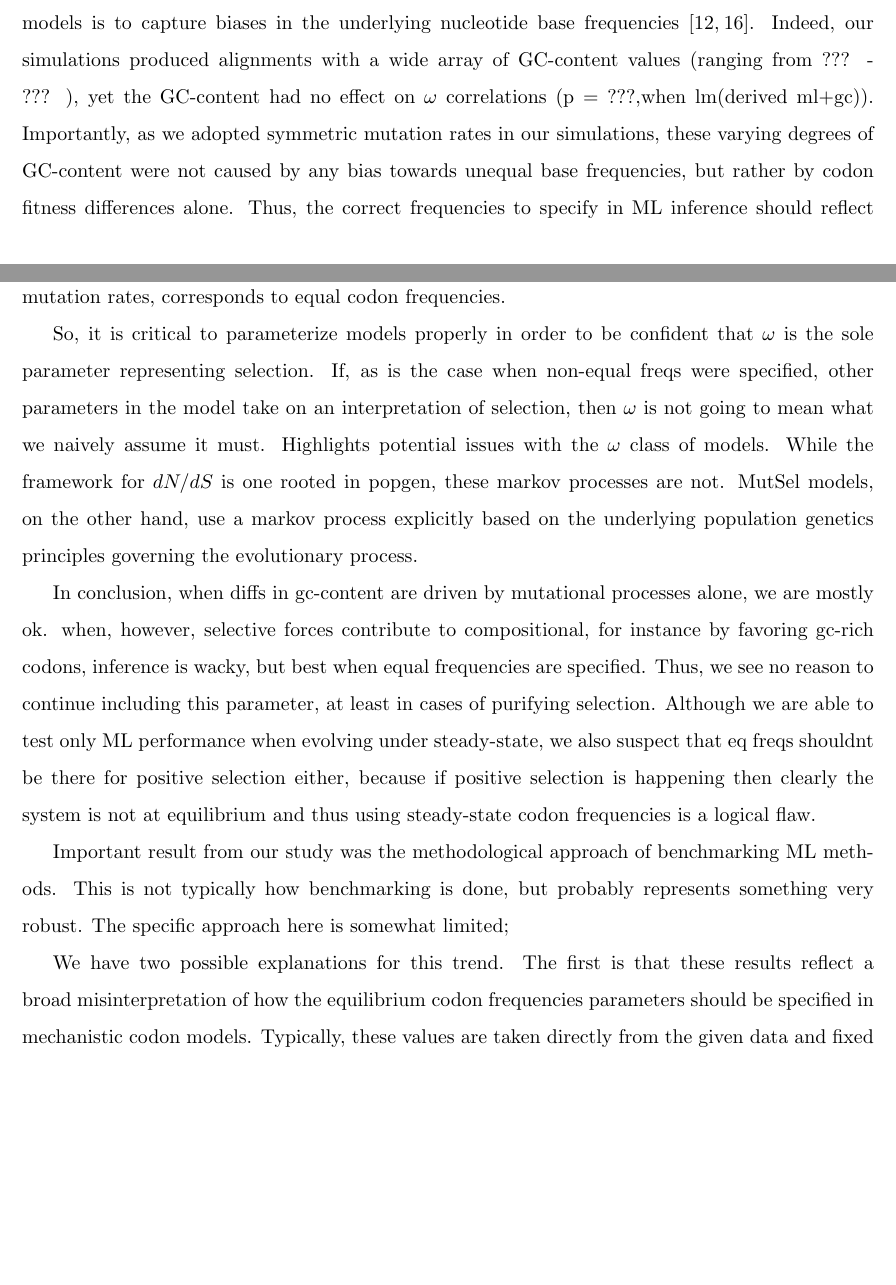
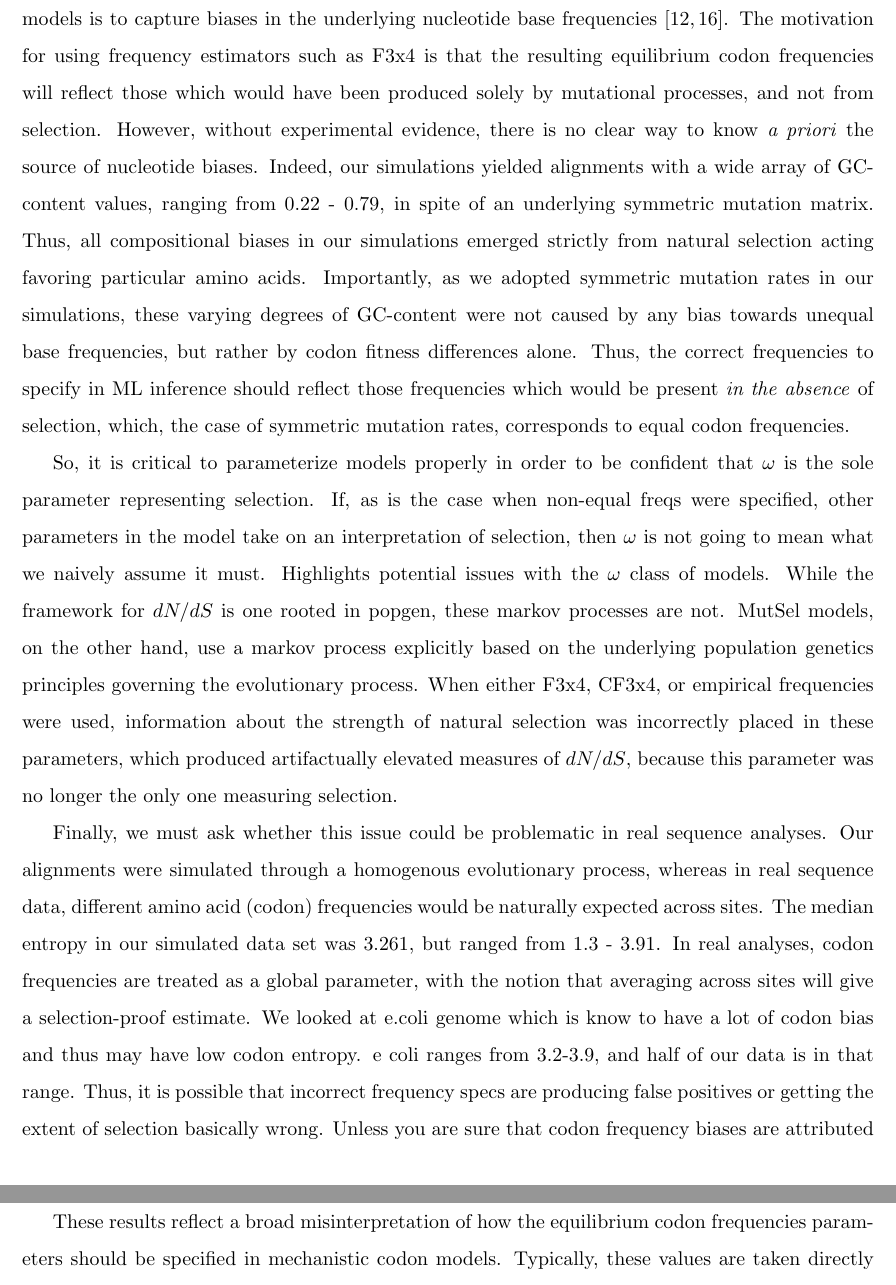
Before and after one commit to clauswilke/Omega_MutSel, a LaTeX document (Manuscript/omega_mutsel_paper.tex): two parts of pages 6 and 7 of 13 before the commit and two parts of pages 7 and 8 of 15 after it, joined at a grey line, cut so that both start at the same text, the shorter picture padded with empty space. Compiled offline with pdfLaTeX.

Commit message:
full MS framework/outline in place, now to write the paragraphs from the placeholders

```diff
--- a/Manuscript/omega_mutsel_paper.tex
+++ b/Manuscript/omega_mutsel_paper.tex
@@ -117,2 +118 @@ Several important insights into the behavior of ML $\omega$ models can be gained
 
-Thus, the question emerges of why specifying equal codon frequencies leads to precisely accurate $dN/dS$ estimates, whereas the other, more commonly used specifications produce incorrect and biased estimates. The basis for including codon frequencies in mechanistic codon substitution models is to capture biases in the underlying nucleotide base frequencies \cite{YN00, Yang2006}. Indeed, our simulations produced alignments with a wide array of GC-content values (ranging from ??? - ??? ), yet the GC-content had no effect on $\omega$ correlations (p = ???,when lm(derived~ml+gc)). Importantly, as we adopted symmetric mutation rates in our simulations, these varying degrees of GC-content were not caused by any bias towards unequal base frequencies, but rather by codon fitness differences alone. Thus, the correct frequencies to specify in ML inference should reflect those frequencies which would be present \textit{in the absence} of selection, which, the case of symmetric mutation rates, corresponds to equal codon frequencies.
@@ -119,25 +125,18 @@ Thus, the question emerges of why specifying equal codon frequencies leads to pr
+Thus, the question emerges of why specifying equal codon frequencies leads to precisely accurate $dN/dS$ estimates, whereas the other, more commonly used specifications produce incorrect and biased estimates. The basis for including codon frequencies in mechanistic codon substitution models is to capture biases in the underlying nucleotide base frequencies \cite{YN00, Yang2006}.
+The motivation for using frequency estimators such as F3x4 is that the resulting equilibrium codon frequencies will reflect those which would have been produced solely by mutational processes, and not from selection. However, without experimental evidence, there is no clear way to know \textit{a priori} the source of nucleotide biases. Indeed, our simulations yielded alignments with a wide array of GC-content values, ranging from 0.22 - 0.79, in spite of an underlying symmetric mutation matrix. Thus, all compositional biases in our simulations emerged strictly from natural selection acting favoring particular amino acids.
+ Importantly, as we adopted symmetric mutation rates in our simulations, these varying degrees of GC-content were not caused by any bias towards unequal base frequencies, but rather by codon fitness differences alone. Thus, the correct frequencies to specify in ML inference should reflect those frequencies which would be present \textit{in the absence} of selection, which, the case of symmetric mutation rates, corresponds to equal codon frequencies.
+
 
 So, it is critical to parameterize models properly in order to be confident that $\omega$ is the sole parameter representing selection. If, as is the case when non-equal freqs were specified, other parameters in the model take on an interpretation of selection, then $\omega$ is not going to mean what we naively assume it must.
-Highlights potential issues with the $\omega$ class of models. While the framework for $dN/dS$ is one rooted in popgen, these markov processes are not. MutSel models, on the other hand, use a markov process explicitly based on the underlying population genetics principles governing the evolutionary process.
-
-
-In conclusion, when diffs in gc-content are driven by mutational processes alone, we are mostly ok. when, however, selective forces contribute to compositional, for instance by favoring gc-rich codons, inference is wacky, but best when equal frequencies are specified. Thus, we see no reason to continue including this parameter, at least in cases of purifying selection. Although we are able to test only ML performance when evolving under steady-state, we also suspect that eq freqs shouldnt be there for positive selection either, because if positive selection is happening then clearly the system is not at equilibrium and thus using steady-state codon frequencies is a logical flaw.
+Highlights potential issues with the $\omega$ class of models. While the framework for $dN/dS$ is one rooted in popgen, these markov processes are not. MutSel models, on the other hand, use a markov process explicitly based on the underlying population genetics principles governing the evolutionary process. When either F3x4, CF3x4, or empirical frequencies were used, information about the strength of natural selection was incorrectly placed in these parameters, which produced artifactually elevated measures of $dN/dS$, because this parameter was no longer the only one measuring selection.
 
 
 
-
-Important result from our study was the methodological approach of benchmarking ML methods. This is not typically how benchmarking is done, but probably represents something very robust. The specific approach here is somewhat limited;
+Finally, we must ask whether this issue could be problematic in real sequence analyses. Our alignments were simulated through a homogenous evolutionary process, whereas in real sequence data, different amino acid (codon) frequencies would be naturally expected across sites. The median entropy in our simulated data set was 3.261, but ranged from 1.3 - 3.91. In real analyses, codon frequencies are treated as a global parameter, with the notion that averaging across sites will give a selection-proof estimate. We looked at e.coli genome which is know to have a lot of codon bias and thus may have low codon entropy. e coli ranges from 3.2-3.9, and half of our data is in that range. Thus, it is possible that incorrect frequency specs are producing false positives or getting the extent of selection basically wrong. Unless you are sure that codon frequency biases are attributed to mutation instead of selection, we don't recommend this parameter.
 
 
+These results reflect a broad misinterpretation of how the equilibrium codon frequencies parameters should be specified in mechanistic codon models. Typically, these values are taken directly from the given data and fixed in the model to reduce the number of parameters inferred. However, the codon frequencies observed in the data set represent those which exist \textit{after} natural selection has acted on the sequence. Instead, the model should use the codon frequencies which would exist \textit{in the absence of natural selection}. Selection, alternatively, acts to tune this frequencies to increase protein fitness. If one specifies equilibrium frequencies which exist after natural selection has acted on the protein sequence (i.e., frequencies measured directly from the data), then the influence of selection pressure is incorporated into these values. The desirable outcome, however, is that the $dN/dS$ parameter measures the selective strength. If other parameters in this model contain selection information, estimates for $dN/dS$ will not accurately capture selective effects.
 
-%In verifying the derived relationship between selection coefficients and $dN/dS$, we encountered some biases in ML inference methods. In particular, the specific codon frequency specification that the ML inference used had a substantial effect on its accuracy. Only when specifying equal codon frequencies (an equilibrium frequency of $1/61$ for each codon, regardless of that codon's actual frequency in the given data set) were we able to achieve agreement between our derived and ML $dN/dS$ estimates (Figure~\ref{freqspec_compare}) . On the other hand, when more commonly used codon frequency specifications, included the popular F3x4 estimator and simply using frequencies as measured from the data, ML yielded strongly inflated $dN/dS$ estimates. Indeed, as the model's codon frequency parameters were more and more tailored to the given data set, error between derived and ML $dN/dS$ values increased.
-
-%Importantly, however, our simulated data sets contained relatively constrained amino acid, and thus codon, frequencies, as a single MutSel  parameterization was applied to all positions in the simulated alignment. Therefore, we examined the extent to which codon constraints influenced this tendency for frequency specifications to yield spurious results. For each simulated alignment $i$, we calculated the Shannon entropy, \begin{equation} H(i) = - \sum_j P_j \ln P_j \end{equation}, where $P_j$ is the frequency of codon $j$ and the sum runs over all sense codons. Note that, for sense codons, the maximum $H(i) = 4.11$ value is reached when all codons have a frequency of $1/61$. We then examined the relationship between error in $dN/dS$ estimates caused by different codon frequency specifications and alignment codon entropy, as shown in Figure~\ref{reg_fspec}. Clearly, as entropy increases, thus approaching a flatter distribution of codon frequencies, error in ML estimates does indeed decrease. Even so, specifying equal codon frequencies will nearly always minimize the error.
-
-We have two possible explanations for this trend.
-The first is that these results reflect a broad misinterpretation of how the equilibrium codon frequencies parameters should be specified in mechanistic codon models. Typically, these values are taken directly from the given data and fixed in the model to reduce the number of parameters inferred. However, the codon frequencies observed in the data set represent those which exist \textit{after} natural selection has acted on the sequence. Instead, the model should use the codon frequencies which would exist \textit{in the absence of natural selection}. Selection, alternatively, acts to tune this frequencies to increase protein fitness. If one specifies equilibrium frequencies which exist after natural selection has acted on the protein sequence (i.e., frequencies measured directly from the data), then the influence of selection pressure is incorporated into these values. The desirable outcome, however, is that the $dN/dS$ parameter measures the selective strength. If other parameters in this model contain selection information, estimates for $dN/dS$ will not accurately capture selective effects.
-
-The second explanation is that a single parameter $dN/dS$ is in effect representing two distinct values; on one hand, $dN/dS$ indicates the strength of selective constraint. On the other hand,
 
 % Inference from molecular sequence data is a mature field, and wide variety of different inference frameworks have been developed to study selection on protein-coding genes. The oldest and most-widely used one calculates the ratio of non-synonymous ($dN$) to synonymous ($dS$) substitution rates $dN/dS$ to identify sites that experience negative selection ($dN/dS<1$), sites that evolve neutrally ($dN/dS\approx1$), and sites that experience positive diversifying selection ($dN/dS>1$). By contrast, MutSel models aim to estimate selection coefficients, either for individual amino acids \cite{HalpernBruno1998,Bruno1996,Rodrigueetal2010,Tamurietal2012,Tamurietal2014}, for codons \cite{YangNielsen2008}, or for both. Other approaches calculate overall substitution rates and attempt to distinguish rapidly from slowly evolving sites (rate models, e.g.~\cite{Pupkoetal2002,HuangGolding2014}), or describe the biophysical processes by which specific amino acids are replaced by other amino acids (exchangeability models, e.g.~\cite{Kosioletal2007,Conantetal2007,Conantetal2009,Delport2010}).
 
```
Also changed, not shown: Manuscript/omega_mutsel_paper.pdf, Manuscript/omega_mutsel_paper.tex (36 more changed lines).
